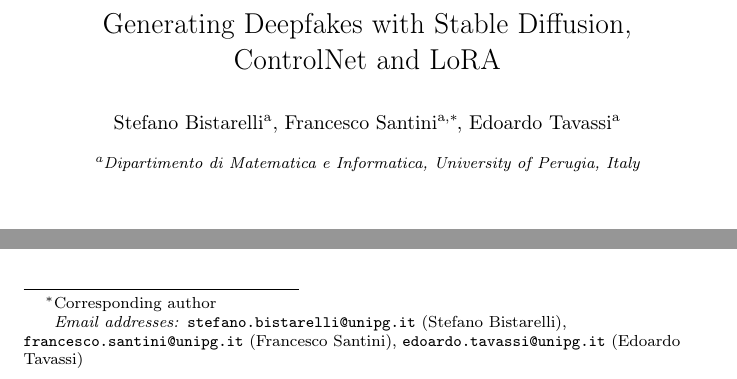
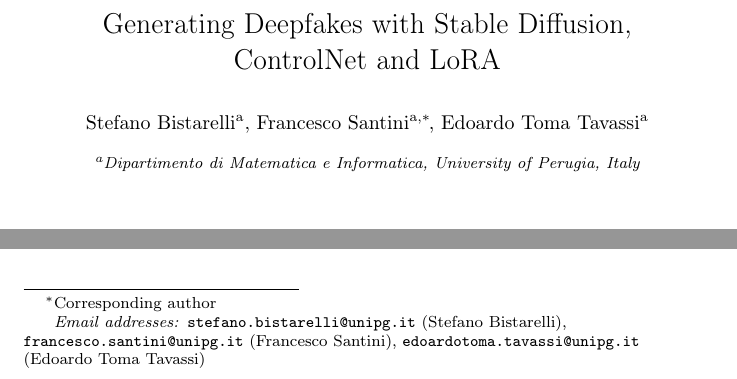
Before and after one commit to francesco-santini/deepfake_edoardo, a LaTeX paper (eswa.tex): two parts of page 1 of 30, joined at a grey line, cut so that both start at the same text. Compiled offline with pdfLaTeX.

Commit message:
Updates from Overleaf

```diff
--- a/eswa.tex
+++ b/eswa.tex
@@ -50,8 +50,8 @@
 \ead{stefano.bistarelli@unipg.it}
 \author[perugia]{Francesco Santini\corref{cor1}}
 \ead{francesco.santini@unipg.it}
-\author[perugia]{Edoardo Tavassi}
-\ead{edoardo.tavassi@unipg.it}
+\author[perugia]{Edoardo Toma Tavassi}
+\ead{edoardotoma.tavassi@unipg.it}
 
 
 \address[perugia]{Dipartimento di Matematica e  Informatica, University of Perugia, Italy}
```
Also changed, not shown: img/project_img/training_desc.txt (line endings or trailing spaces), sprmindx.sty (line endings or trailing spaces).
